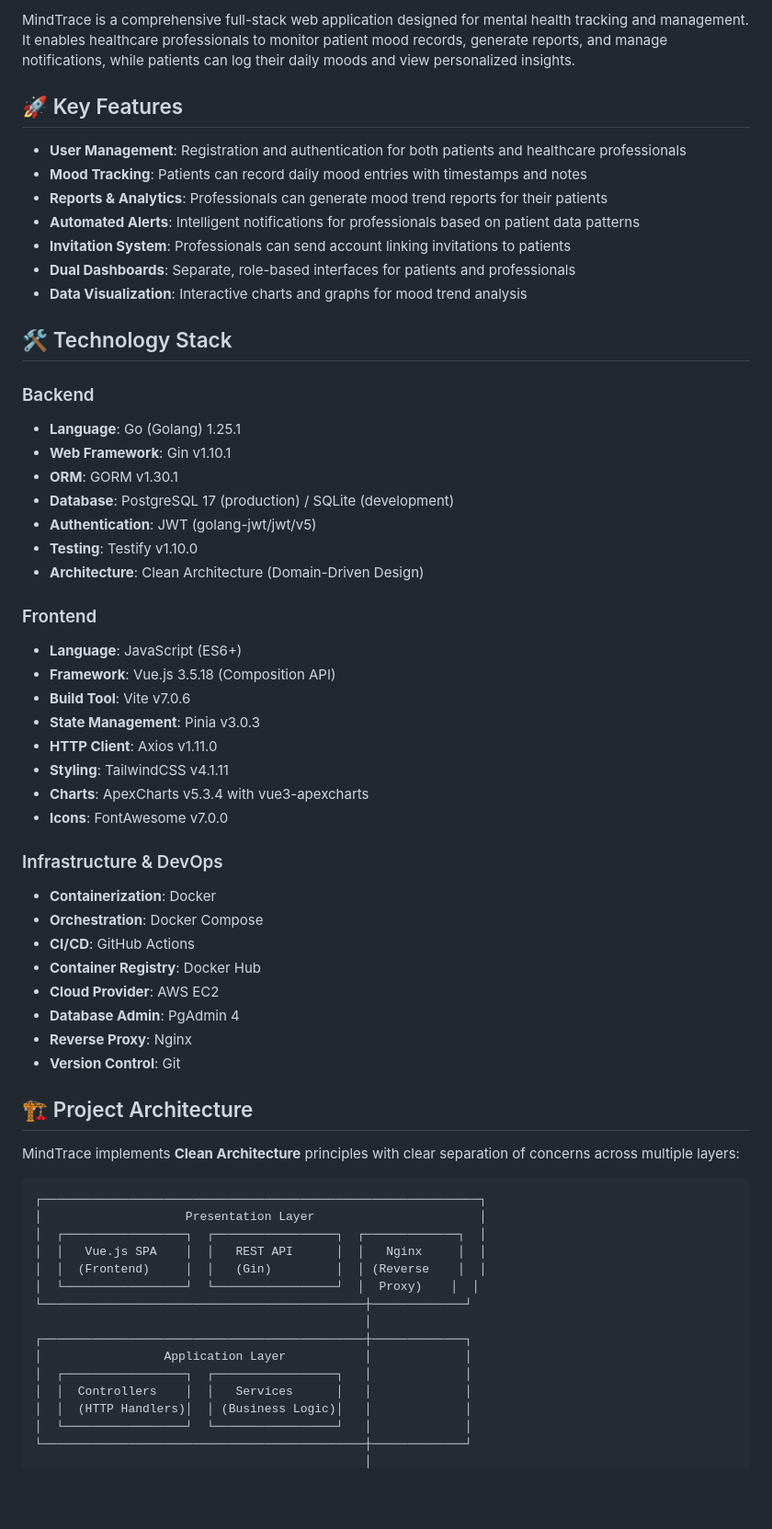
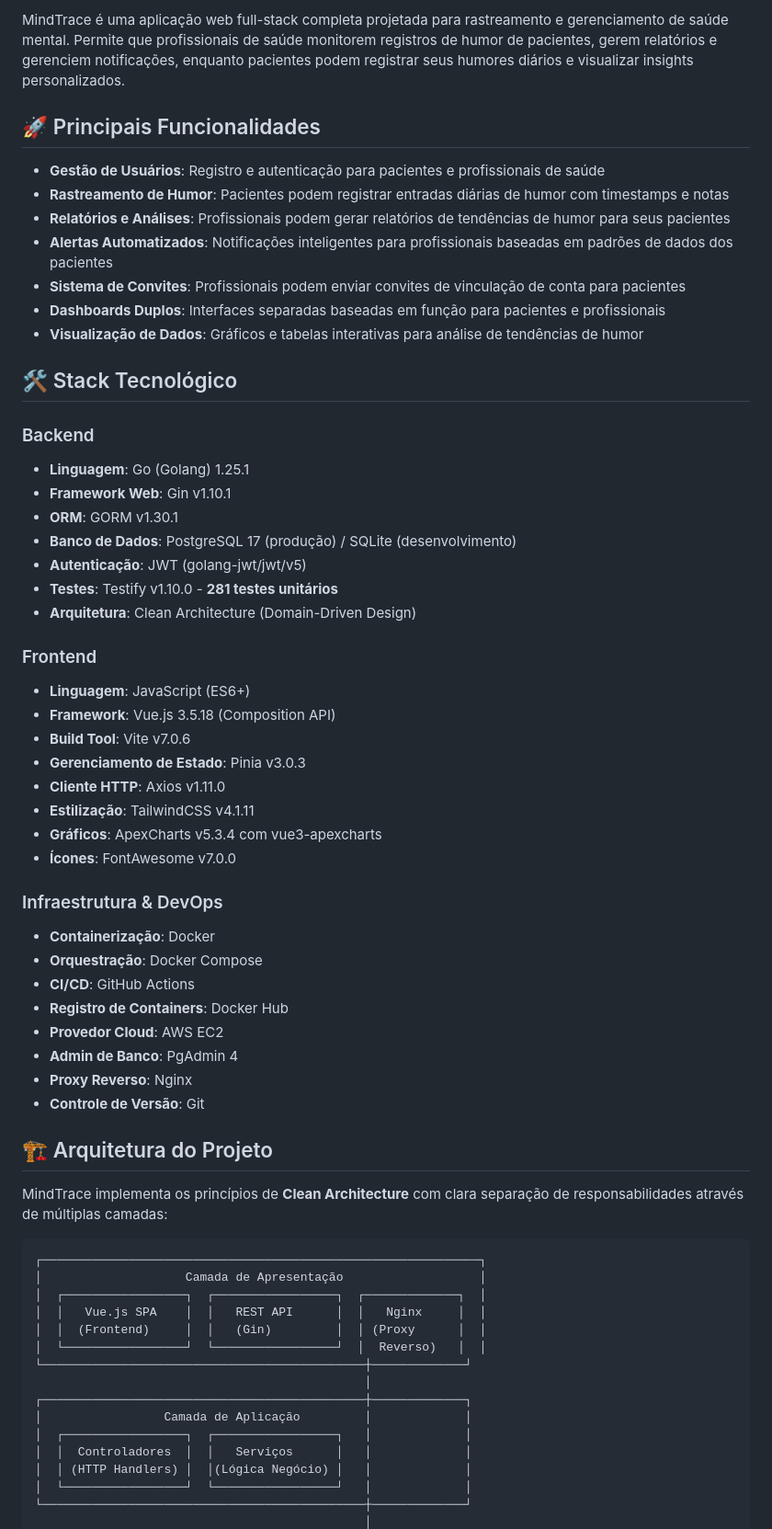
Before and after one commit to shh4und/mindtrace, a Markdown page: README.md, the part around one of its changes. Shown at 92% size. GitHub-like rendering; blank space fills up the shorter version.

````diff
--- a/README.md
+++ b/README.md
@@ -7,65 +8,65 @@
 
-MindTrace is a comprehensive full-stack web application designed for mental health tracking and management. It enables healthcare professionals to monitor patient mood records, generate reports, and manage notifications, while patients can log their daily moods and view personalized insights.
+MindTrace é uma aplicação web full-stack completa projetada para rastreamento e gerenciamento de saúde mental. Permite que profissionais de saúde monitorem registros de humor de pacientes, gerem relatórios e gerenciem notificações, enquanto pacientes podem registrar seus humores diários e visualizar insights personalizados.
 
-## 🚀 Key Features
+## 🚀 Principais Funcionalidades
 
-- **User Management**: Registration and authentication for both patients and healthcare professionals
-- **Mood Tracking**: Patients can record daily mood entries with timestamps and notes
-- **Reports & Analytics**: Professionals can generate mood trend reports for their patients
-- **Automated Alerts**: Intelligent notifications for professionals based on patient data patterns
-- **Invitation System**: Professionals can send account linking invitations to patients
-- **Dual Dashboards**: Separate, role-based interfaces for patients and professionals
-- **Data Visualization**: Interactive charts and graphs for mood trend analysis
+- **Gestão de Usuários**: Registro e autenticação para pacientes e profissionais de saúde
+- **Rastreamento de Humor**: Pacientes podem registrar entradas diárias de humor com timestamps e notas
+- **Relatórios e Análises**: Profissionais podem gerar relatórios de tendências de humor para seus pacientes
+- **Alertas Automatizados**: Notificações inteligentes para profissionais baseadas em padrões de dados dos pacientes
+- **Sistema de Convites**: Profissionais podem enviar convites de vinculação de conta para pacientes
+- **Dashboards Duplos**: Interfaces separadas baseadas em função para pacientes e profissionais
+- **Visualização de Dados**: Gráficos e tabelas interativas para análise de tendências de humor
 
-## 🛠 Technology Stack
+## 🛠 Stack Tecnológico
 
 ### Backend
-- **Language**: Go (Golang) 1.25.1
-- **Web Framework**: Gin v1.10.1
+- **Linguagem**: Go (Golang) 1.25.1
+- **Framework Web**: Gin v1.10.1
 - **ORM**: GORM v1.30.1
-- **Database**: PostgreSQL 17 (production) / SQLite (development)
-- **Authentication**: JWT (golang-jwt/jwt/v5)
-- **Testing**: Testify v1.10.0
-- **Architecture**: Clean Architecture (Domain-Driven Design)
+- **Banco de Dados**: PostgreSQL 17 (produção) / SQLite (desenvolvimento)
+- **Autenticação**: JWT (golang-jwt/jwt/v5)
+- **Testes**: Testify v1.10.0 - **281 testes unitários**
+- **Arquitetura**: Clean Architecture (Domain-Driven Design)
 
 ### Frontend
-- **Language**: JavaScript (ES6+)
+- **Linguagem**: JavaScript (ES6+)
 - **Framework**: Vue.js 3.5.18 (Composition API)
 - **Build Tool**: Vite v7.0.6
-- **State Management**: Pinia v3.0.3
-- **HTTP Client**: Axios v1.11.0
-- **Styling**: TailwindCSS v4.1.11
-- **Charts**: ApexCharts v5.3.4 with vue3-apexcharts
-- **Icons**: FontAwesome v7.0.0
+- **Gerenciamento de Estado**: Pinia v3.0.3
+- **Cliente HTTP**: Axios v1.11.0
+- **Estilização**: TailwindCSS v4.1.11
+- **Gráficos**: ApexCharts v5.3.4 com vue3-apexcharts
+- **Ícones**: FontAwesome v7.0.0
 
-### Infrastructure & DevOps
-- **Containerization**: Docker
-- **Orchestration**: Docker Compose
+### Infraestrutura & DevOps
+- **Containerização**: Docker
+- **Orquestração**: Docker Compose
 - **CI/CD**: GitHub Actions
-- **Container Registry**: Docker Hub
-- **Cloud Provider**: AWS EC2
-- **Database Admin**: PgAdmin 4
-- **Reverse Proxy**: Nginx
-- **Version Control**: Git
+- **Registro de Containers**: Docker Hub
+- **Provedor Cloud**: AWS EC2
+- **Admin de Banco**: PgAdmin 4
+- **Proxy Reverso**: Nginx
+- **Controle de Versão**: Git
 
-## 🏗 Project Architecture
+## 🏗 Arquitetura do Projeto
 
-MindTrace implements **Clean Architecture** principles with clear separation of concerns across multiple layers:
+MindTrace implementa os princípios de **Clean Architecture** com clara separação de responsabilidades através de múltiplas camadas:
 
 ```
 ┌─────────────────────────────────────────────────────────────┐
-│                    Presentation Layer                       │
+│                    Camada de Apresentação                   │
 │  ┌─────────────────┐  ┌─────────────────┐  ┌─────────────┐  │
 │  │   Vue.js SPA    │  │   REST API      │  │   Nginx     │  │
-│  │  (Frontend)     │  │   (Gin)         │  │ (Reverse    │  │
-│  └─────────────────┘  └─────────────────┘  │  Proxy)    │  │
+│  │  (Frontend)     │  │   (Gin)         │  │ (Proxy      │  │
+│  └─────────────────┘  └─────────────────┘  │  Reverso)   │  │
 └─────────────────────────────────────────────┼─────────────┘
                                               │
 ┌─────────────────────────────────────────────┼─────────────┐
-│                 Application Layer           │             │
+│                 Camada de Aplicação         │             │
 │  ┌─────────────────┐  ┌─────────────────┐   │             │
-│  │  Controllers    │  │   Services      │   │             │
-│  │  (HTTP Handlers)│  │ (Business Logic)│   │             │
+│  │  Controladores  │  │   Serviços      │   │             │
+│  │ (HTTP Handlers) │  │(Lógica Negócio) │   │             │
 │  └─────────────────┘  └─────────────────┘   │             │
 └─────────────────────────────────────────────┼─────────────┘
                                               │
````
Also changed, not shown: other parts of README.md (+253 -197 lines).
